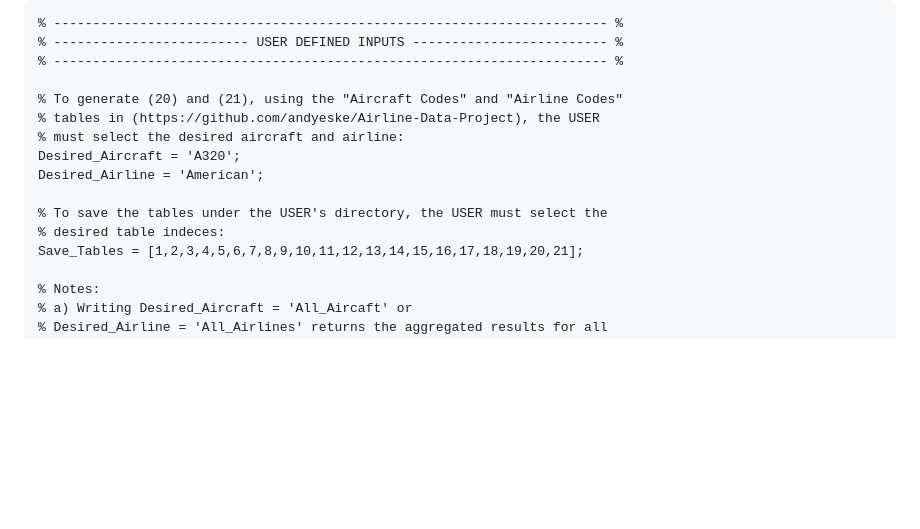
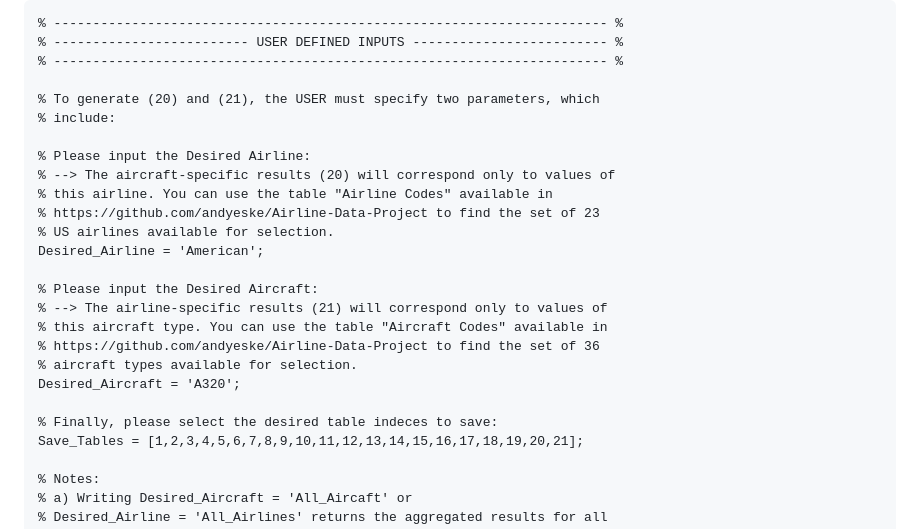
Before and after one commit to andyeske/Airline-Data-Analysis-Tools, a Markdown page: README.md, the part around the change. GitHub-like rendering; blank space fills up the shorter version.

```diff
--- a/README.md
+++ b/README.md
@@ -68,14 +68,24 @@ After downloading the two BTS datasets, unzip them, and rename them to "T100 Dat
 % ------------------------- USER DEFINED INPUTS ------------------------- %
 % ----------------------------------------------------------------------- %
 
-% To generate (20) and (21), using the "Aircraft Codes" and "Airline Codes"
-% tables in (https://github.com/andyeske/Airline-Data-Project), the USER
-% must select the desired aircraft and airline:
-Desired_Aircraft = 'A320';
+% To generate (20) and (21), the USER must specify two parameters, which
+% include:
+
+% Please input the Desired Airline:
+% --> The aircraft-specific results (20) will correspond only to values of
+% this airline. You can use the table "Airline Codes" available in
+% https://github.com/andyeske/Airline-Data-Project to find the set of 23
+% US airlines available for selection.
 Desired_Airline = 'American';
 
-% To save the tables under the USER's directory, the USER must select the
-% desired table indeces:
+% Please input the Desired Aircraft:
+% --> The airline-specific results (21) will correspond only to values of
+% this aircraft type. You can use the table "Aircraft Codes" available in
+% https://github.com/andyeske/Airline-Data-Project to find the set of 36
+% aircraft types available for selection.
+Desired_Aircraft = 'A320';
+
+% Finally, please select the desired table indeces to save:
 Save_Tables = [1,2,3,4,5,6,7,8,9,10,11,12,13,14,15,16,17,18,19,20,21];
 
 % Notes:
```
